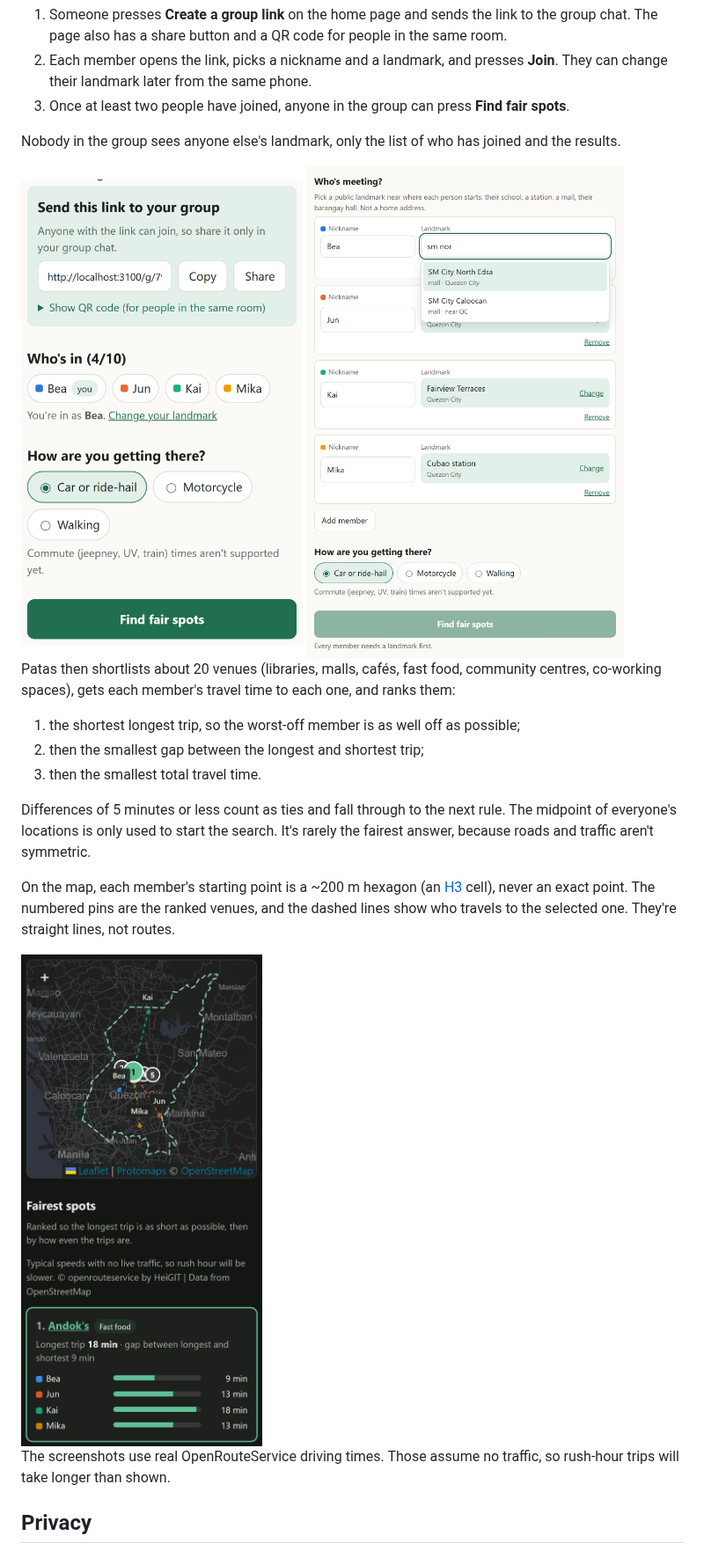
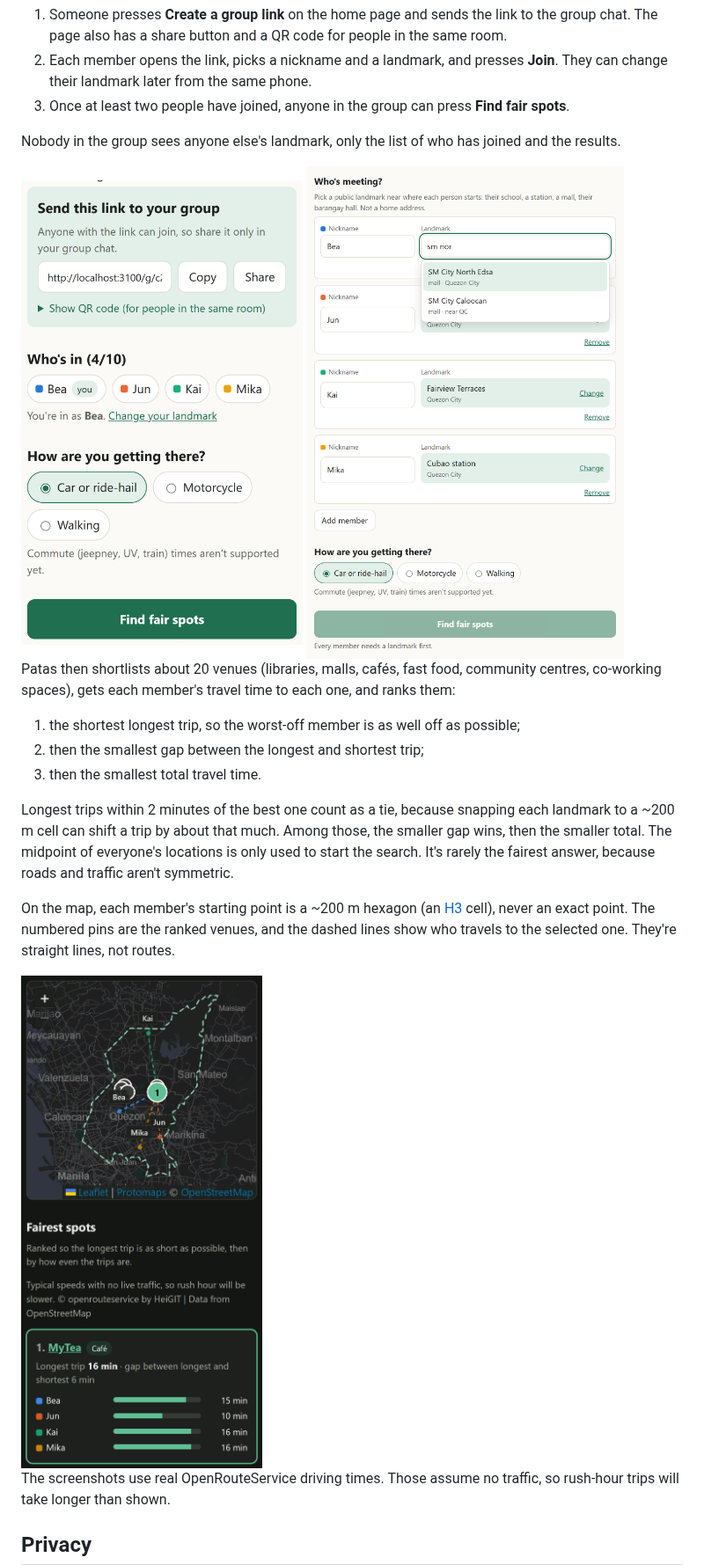
Before and after one commit to alfieprojectsdev/patas, a Markdown page: README.md, the part around the change. Shown at 88% size. Rendered like a GitHub page; pictures changed too: docs/screenshots/3-phone-dark.png, docs/screenshots/4-group-link.png.

```diff
--- a/README.md
+++ b/README.md
@@ -28,7 +28,7 @@ Patas then shortlists about 20 venues (libraries, malls, cafés, fast food, comm
 2. then the smallest gap between the longest and shortest trip;
 3. then the smallest total travel time.
 
-Differences of 5 minutes or less count as ties and fall through to the next rule. The midpoint of everyone's locations is only used to start the search. It's rarely the fairest answer, because roads and traffic aren't symmetric.
+Longest trips within 2 minutes of the best one count as a tie, because snapping each landmark to a ~200 m cell can shift a trip by about that much. Among those, the smaller gap wins, then the smaller total. The midpoint of everyone's locations is only used to start the search. It's rarely the fairest answer, because roads and traffic aren't symmetric.
 
 On the map, each member's starting point is a ~200 m hexagon (an [H3](https://h3geo.org) cell), never an exact point. The numbered pins are the ranked venues, and the dashed lines show who travels to the selected one. They're straight lines, not routes.
 
```
Also changed, not shown: CLAUDE.md (+4 -1 lines), docs/screenshots/2-fair-spots.png, 3 other files.
